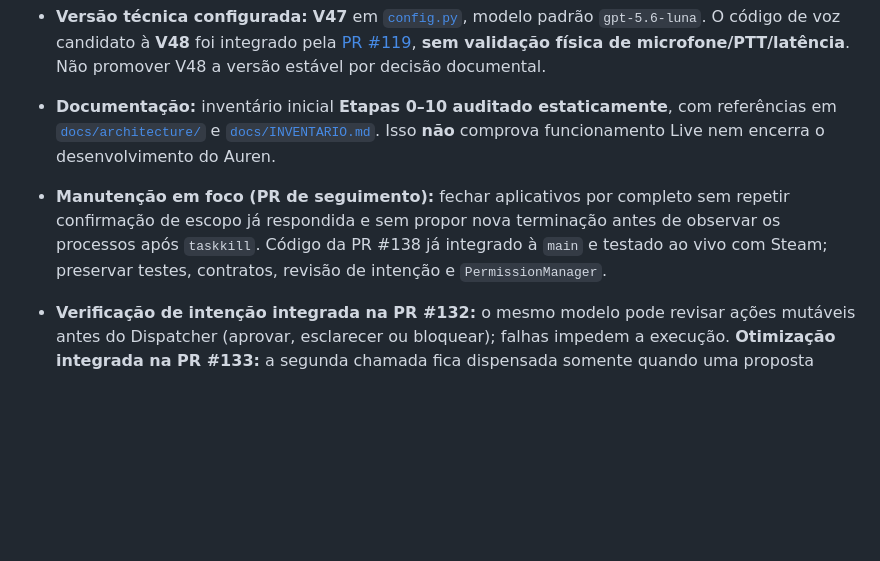
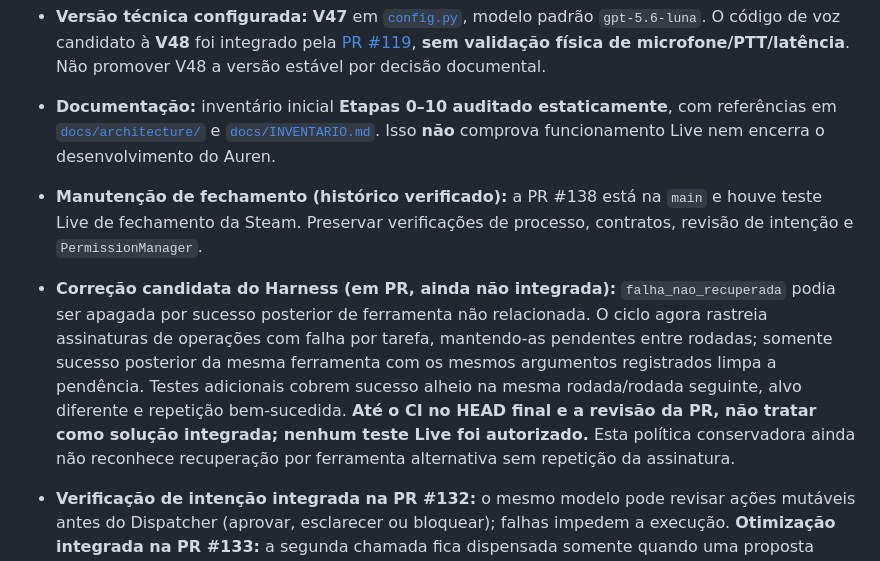
Before and after one commit to Yamatosemj/aurenOFC, a Markdown page: AUREN_STATE.md, the part around the change. Rendered like a GitHub page; blank space fills up the shorter version.

Commit message:
docs: note conservative unresolved-failure tracking and validation limits

```diff
--- a/AUREN_STATE.md
+++ b/AUREN_STATE.md
@@ -11,7 +11,8 @@
 - **Projeto:** Auren, assistente pessoal para desktop/voz no Windows, escrito em Python; o proprietário quer evolução por **uma tarefa/PR de cada vez**, com mudanças e testes rastreáveis no GitHub.
 - **Versão técnica configurada:** **V47** em [`config.py`](config.py), modelo padrão `gpt-5.6-luna`. O código de voz candidato à **V48** foi integrado pela [PR #119](https://github.com/Yamatosemj/aurenOFC/pull/119), **sem validação física de microfone/PTT/latência**. Não promover V48 a versão estável por decisão documental.
 - **Documentação:** inventário inicial **Etapas 0–10 auditado estaticamente**, com referências em [`docs/architecture/`](docs/architecture/01-nucleo.md) e [`docs/INVENTARIO.md`](docs/INVENTARIO.md). Isso **não** comprova funcionamento Live nem encerra o desenvolvimento do Auren.
-- **Manutenção em foco (PR de seguimento):** fechar aplicativos por completo sem repetir confirmação de escopo já respondida e sem propor nova terminação antes de observar os processos após `taskkill`. Código da PR #138 já integrado à `main` e testado ao vivo com Steam; preservar testes, contratos, revisão de intenção e `PermissionManager`.
+- **Manutenção de fechamento (histórico verificado):** a PR #138 está na `main` e houve teste Live de fechamento da Steam. Preservar verificações de processo, contratos, revisão de intenção e `PermissionManager`.
+- **Correção candidata do Harness (em PR, ainda não integrada):** `falha_nao_recuperada` podia ser apagada por sucesso posterior de ferramenta não relacionada. O ciclo agora rastreia assinaturas de operações com falha por tarefa, mantendo-as pendentes entre rodadas; somente sucesso posterior da mesma ferramenta com os mesmos argumentos registrados limpa a pendência. Testes adicionais cobrem sucesso alheio na mesma rodada/rodada seguinte, alvo diferente e repetição bem-sucedida. **Até o CI no HEAD final e a revisão da PR, não tratar como solução integrada; nenhum teste Live foi autorizado.** Esta política conservadora ainda não reconhece recuperação por ferramenta alternativa sem repetição da assinatura.
 
 - **Verificação de intenção integrada na PR #132:** o mesmo modelo pode revisar ações mutáveis antes do Dispatcher (aprovar, esclarecer ou bloquear); falhas impedem a execução. **Otimização integrada na PR #133:** a segunda chamada fica dispensada somente quando uma proposta curta bate exatamente com o pedido explícito, incluindo ferramenta, argumentos e ausência de passos extras. Qualquer desvio, composição ou ambiguidade mantém a revisão por IA. Permissões e evidências pós-execução continuam independentes.
 
```
